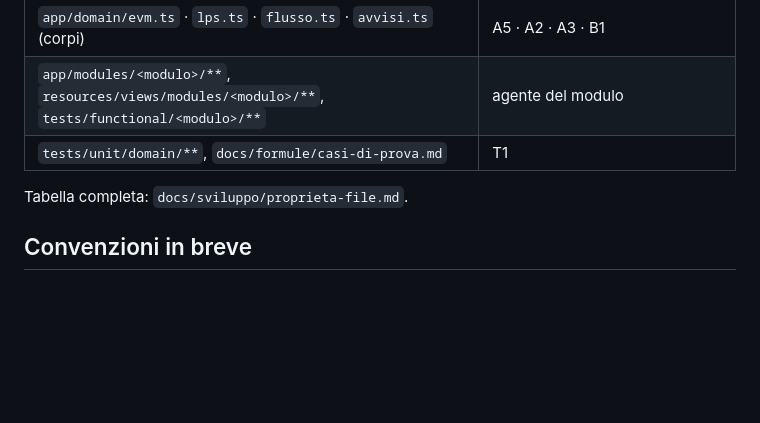
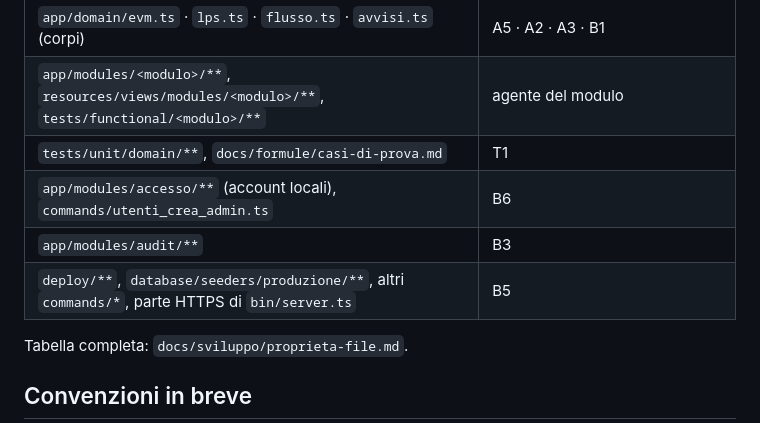
Before and after one commit to kolosimo/DASHBOARD-PMBOK, a Markdown page: CLAUDE.md, the part around one of its changes. GitHub-like rendering; blank space fills up the shorter version.

```diff
--- a/CLAUDE.md
+++ b/CLAUDE.md
@@ -71,6 +99,9 @@ Per agente: `DB_DATABASE=cruscotto_test_<agente> PORT=<porta> npm run verifica`
 | `app/domain/evm.ts` · `lps.ts` · `flusso.ts` · `avvisi.ts` (corpi) | A5 · A2 · A3 · B1 |
 | `app/modules/<modulo>/**`, `resources/views/modules/<modulo>/**`, `tests/functional/<modulo>/**` | agente del modulo |
 | `tests/unit/domain/**`, `docs/formule/casi-di-prova.md` | T1 |
+| `app/modules/accesso/**` (account locali), `commands/utenti_crea_admin.ts` | B6 |
+| `app/modules/audit/**` | B3 |
+| `deploy/**`, `database/seeders/produzione/**`, altri `commands/*`, parte HTTPS di `bin/server.ts` | B5 |
 
 Tabella completa: `docs/sviluppo/proprieta-file.md`.
 
```
Also changed, not shown: other parts of CLAUDE.md (+31 -3 lines).
